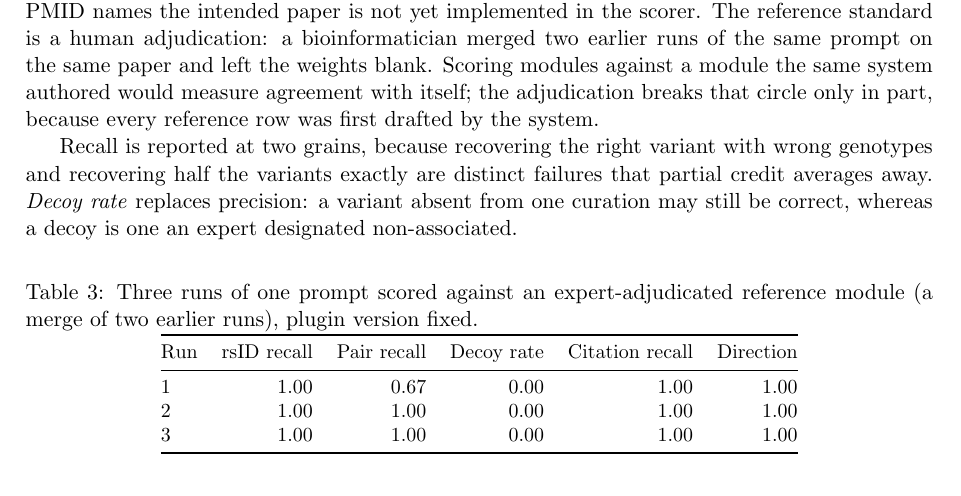
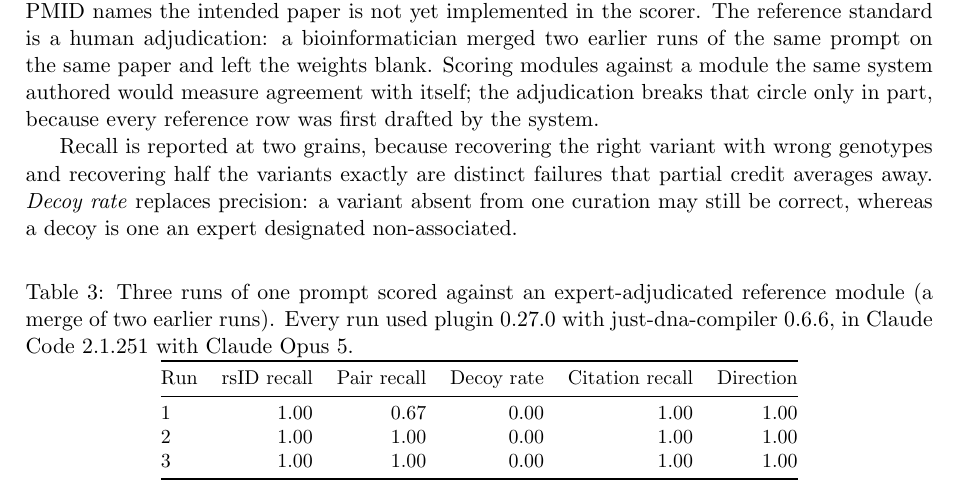
Before and after one commit to dna-seq/just-module-creator, a LaTeX paper (docs/manuscript/manuscript.tex): part of page 6 of 17, cut so that both start at the same text. Compiled offline with pdfLaTeX.

Commit message:
Paper: Table 3's caption names the versions the runs used
From the recovered runs: plugin 0.27.0, just-dna-compiler 0.6.6, Claude Code
2.1.251, Claude Opus 5 (the person, 2026-11-19: "By"). Closes the version half
of RP-4; naming the scored paper as a reference stays open.

Seat: writer

Co-Authored-By: Claude Opus 5.5 <noreply@anthropic.com>

```diff
--- a/docs/manuscript/manuscript.tex
+++ b/docs/manuscript/manuscript.tex
@@ -497,7 +497,8 @@ expert designated non-associated.
 \centering
 \small
 \caption{Three runs of one prompt scored against an expert-adjudicated
-reference module (a merge of two earlier runs), plugin version fixed.}
+reference module (a merge of two earlier runs). Every run used plugin 0.27.0
+with just-dna-compiler 0.6.6, in Claude Code 2.1.251 with Claude Opus~5.}
 \label{tab:scores}
 \begin{tabular}{@{}lrrrrr@{}}
 \toprule
```
Also changed, not shown: docs/manuscript/manuscript.md (+1 -1 lines), docs/manuscript/manuscript.record.yaml (+3 -0 lines), docs/manuscript/manuscript.pdf.
